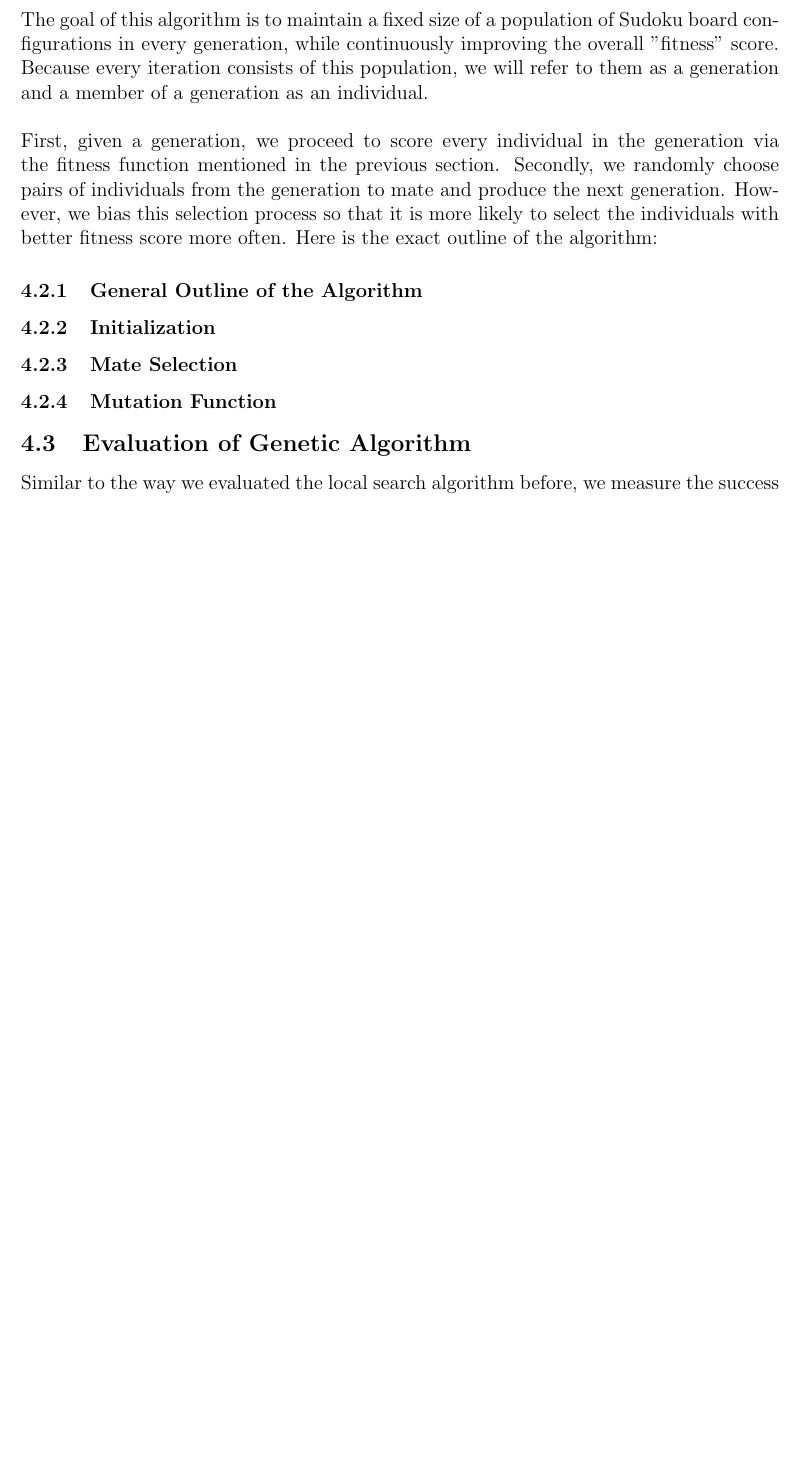
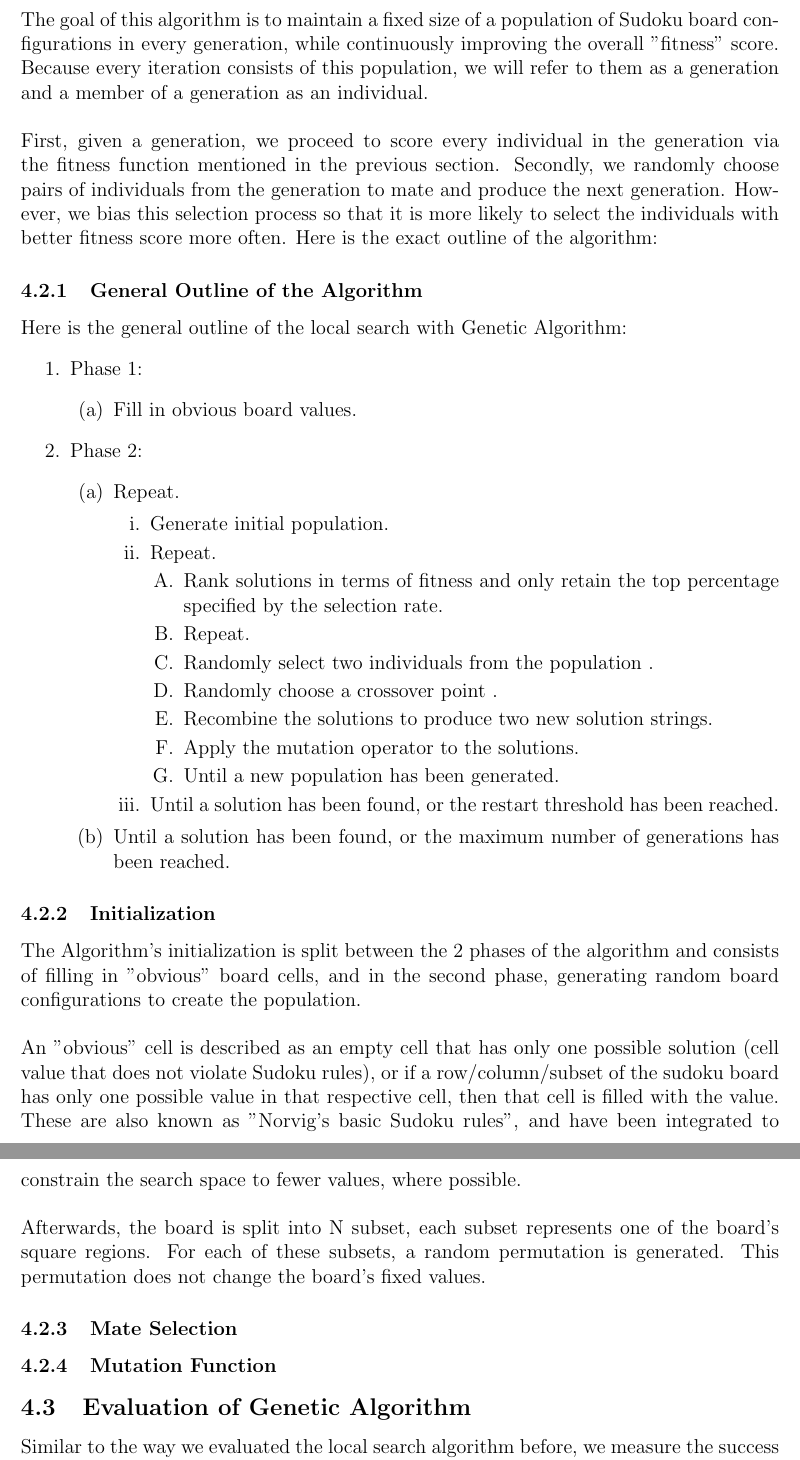
Before and after one commit to SakshiAgarwal/Sudoku-Project, a LaTeX document (project_report/project_report.tex): part of page 7 of 10 before the commit and two parts of pages 7 and 8 of 10 after it, the two joined at a grey line, cut so that both start at the same text, the shorter picture padded with empty space. Compiled offline with pdfLaTeX.

Commit message:
Partially added GA docs

```diff
--- a/project_report/project_report.tex
+++ b/project_report/project_report.tex
@@ -125,8 +125,37 @@
 			The goal of this algorithm is to maintain a fixed size of a population of Sudoku board configurations in every generation, while continuously improving the overall "fitness" score. Because every iteration consists of this population, we will refer to them as a generation and a member of a generation as an individual.\\\\
 			First, given a generation, we proceed to score every individual in the generation via the fitness function mentioned in the previous section. Secondly, we randomly choose pairs of individuals from the generation to mate and produce the next generation. However, we bias this selection process so that it is more likely to select the individuals with better fitness score more often. Here is the exact outline of the algorithm:
 			\subsubsection{General Outline of the Algorithm}
+			Here is the general outline of the local search with Genetic Algorithm:
+				\begin{enumerate}
+					\item Phase 1:
+					\begin{enumerate}
+						\item Fill in obvious board values.
+					\end{enumerate}
+					\item Phase 2:
+					\begin{enumerate}
+						\item Repeat.
+						\begin{enumerate}
+							\item Generate initial population.													\item Repeat.
+							\begin{enumerate}
+								\item Rank solutions in terms of fitness and only retain the top percentage specified by the selection rate.
+								\item Repeat.
+								\item Randomly select two individuals from the population	.
+								\item Randomly choose a crossover point	.											\item Recombine the solutions to produce two new solution strings.
+								\item Apply the mutation operator to the solutions.
+
+								\item Until a new population has been generated.
+							\end{enumerate}
+							\item Until a solution has been found, or the restart threshold has been reached.
+						\end{enumerate}
+						\item Until a solution has been found, or the maximum number of generations has been reached.
+					\end{enumerate}
+				\end{enumerate}
 			\subsubsection{Initialization}
+			The Algorithm's initialization is split between the 2 phases of the algorithm and consists of filling in "obvious" board cells, and in the second phase, generating random board configurations to create the population.\\\\
+			An "obvious" cell is described as an empty cell that has only one possible solution (cell value that does not violate Sudoku rules), or if a row/column/subset of the sudoku board has only one possible value in that respective cell, then that cell is filled with the value. These are also known as "Norvig's basic Sudoku rules", and have been integrated to constrain the search space to fewer values, where possible.\\\\
+			Afterwards, the board is split into N subset, each subset represents one of the board's square regions. For each of these subsets, a random permutation is generated. This permutation does not change the board's fixed values.
 			\subsubsection{Mate Selection}
+
 			\subsubsection{Mutation Function}
 		\subsection{Evaluation of Genetic Algorithm}
 			Similar to the way we evaluated the local search algorithm before, we measure the success rate and the number of generations from the genetic algorithm. Here are the results:
```
Also changed, not shown: project_report/project_report.pdf, 3 other files.
